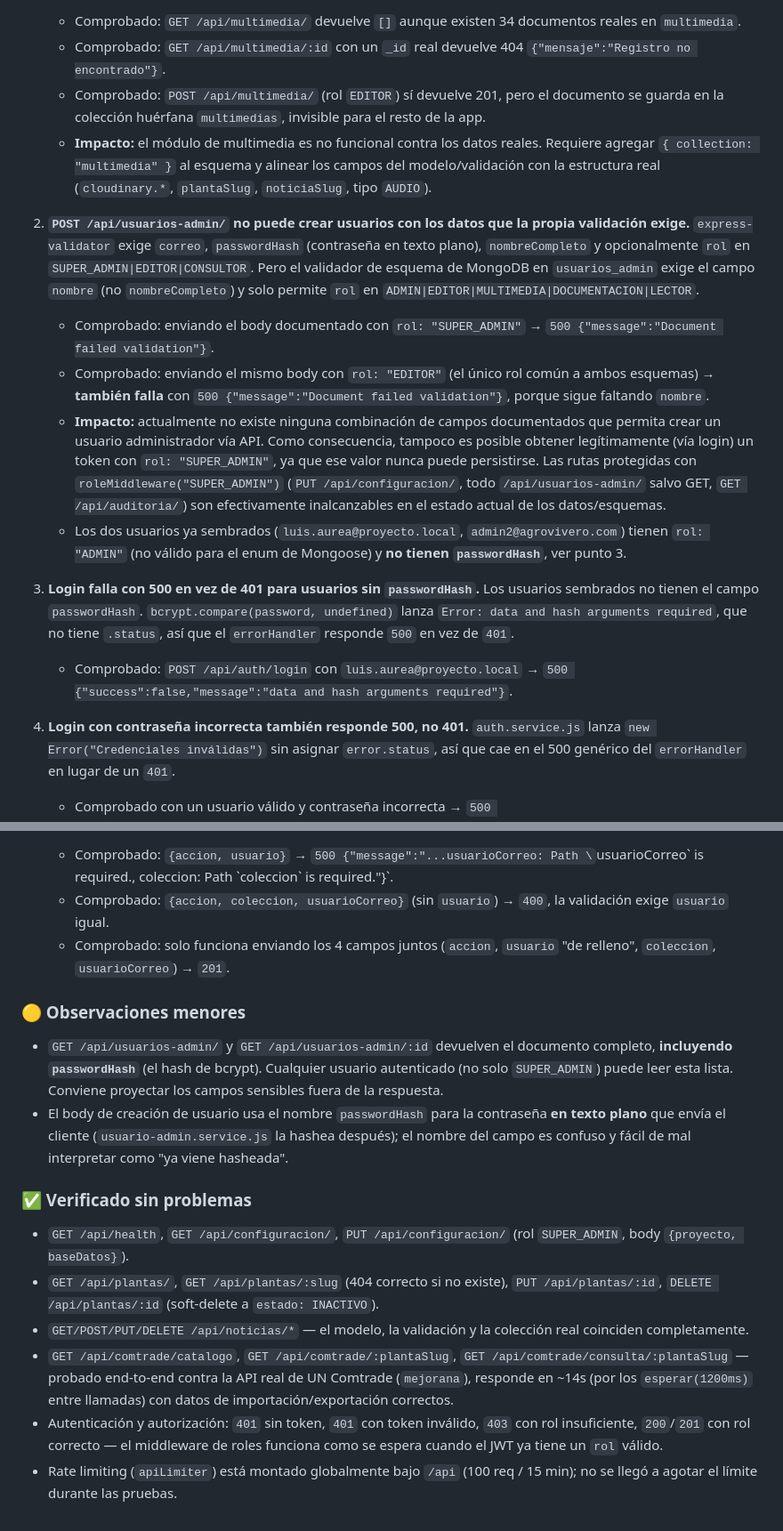
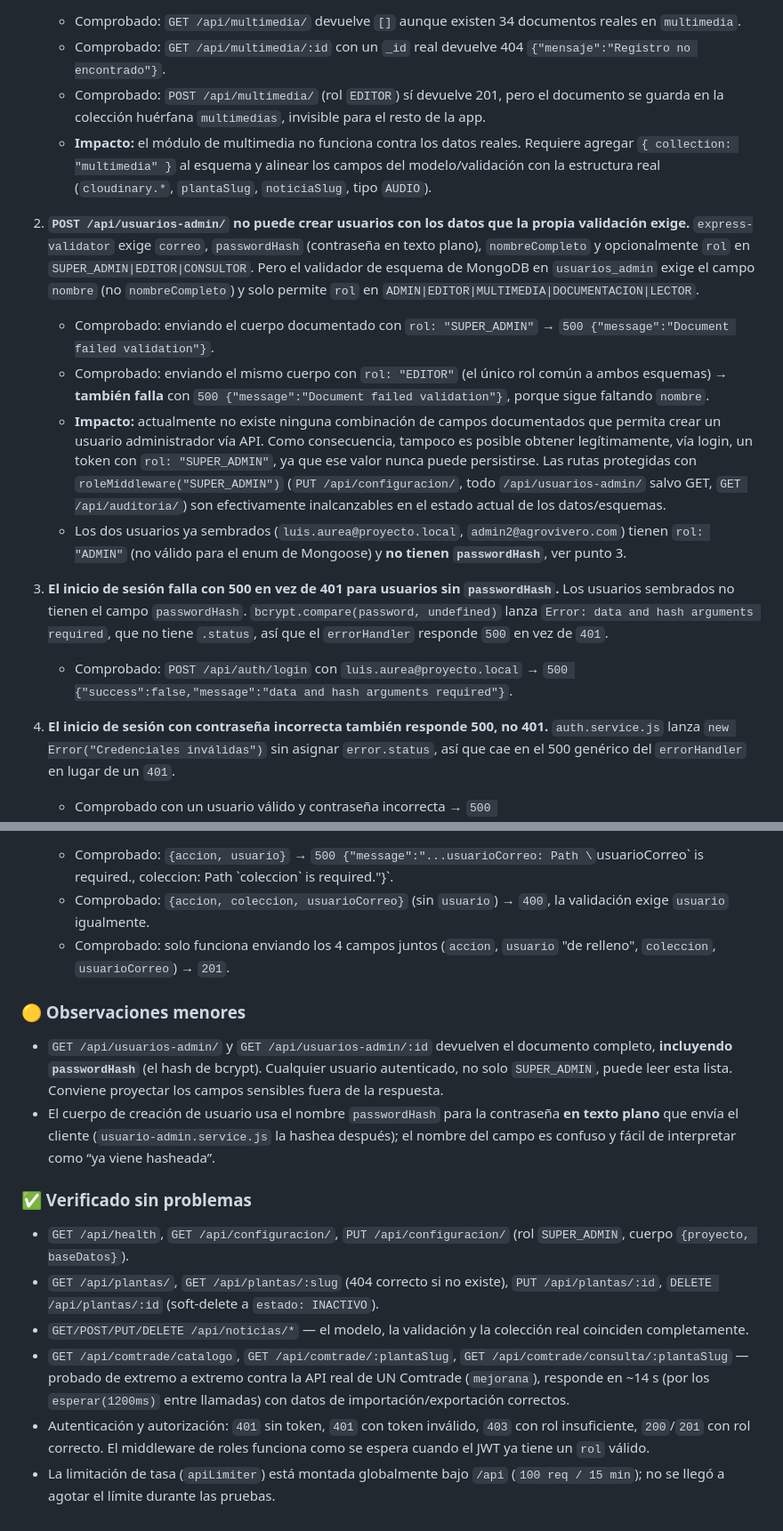
Before and after one commit to alps2005/ecotec-flora-medica, a Markdown page: docs/api_usage.md, 2 parts joined by grey strips. Shown at 89% size. Rendered like a GitHub page.

Commit message:
docs: ajustes el la traduccion y gramatica de la documentación

```diff
--- a/docs/api_usage.md
+++ b/docs/api_usage.md
@@ -141,20 +141,20 @@ Se levantó el backend localmente (`node src/server.js`, con MongoDB local ya po
    - Comprobado: `GET /api/multimedia/` devuelve `[]` aunque existen 34 documentos reales en `multimedia`.
    - Comprobado: `GET /api/multimedia/:id` con un `_id` real devuelve 404 `{"mensaje":"Registro no encontrado"}`.
    - Comprobado: `POST /api/multimedia/` (rol `EDITOR`) sí devuelve 201, pero el documento se guarda en la colección huérfana `multimedias`, invisible para el resto de la app.
-   - **Impacto:** el módulo de multimedia es no funcional contra los datos reales. Requiere agregar `{ collection: "multimedia" }` al esquema y alinear los campos del modelo/validación con la estructura real (`cloudinary.*`, `plantaSlug`, `noticiaSlug`, tipo `AUDIO`).
+   - **Impacto:** el módulo de multimedia no funciona contra los datos reales. Requiere agregar `{ collection: "multimedia" }` al esquema y alinear los campos del modelo/validación con la estructura real (`cloudinary.*`, `plantaSlug`, `noticiaSlug`, tipo `AUDIO`).
 
 2. **`POST /api/usuarios-admin/` no puede crear usuarios con los datos que la propia validación exige.**
    `express-validator` exige `correo`, `passwordHash` (contraseña en texto plano), `nombreCompleto` y opcionalmente `rol` en `SUPER_ADMIN|EDITOR|CONSULTOR`. Pero el validador de esquema de MongoDB en `usuarios_admin` exige el campo `nombre` (no `nombreCompleto`) y solo permite `rol` en `ADMIN|EDITOR|MULTIMEDIA|DOCUMENTACION|LECTOR`.
-   - Comprobado: enviando el body documentado con `rol: "SUPER_ADMIN"` → `500 {"message":"Document failed validation"}`.
-   - Comprobado: enviando el mismo body con `rol: "EDITOR"` (el único rol común a ambos esquemas) → **también falla** con `500 {"message":"Document failed validation"}`, porque sigue faltando `nombre`.
-   - **Impacto:** actualmente no existe ninguna combinación de campos documentados que permita crear un usuario administrador vía API. Como consecuencia, tampoco es posible obtener legítimamente (vía login) un token con `rol: "SUPER_ADMIN"`, ya que ese valor nunca puede persistirse. Las rutas protegidas con `roleMiddleware("SUPER_ADMIN")` (`PUT /api/configuracion/`, todo `/api/usuarios-admin/` salvo GET, `GET /api/auditoria/`) son efectivamente inalcanzables en el estado actual de los datos/esquemas.
+   - Comprobado: enviando el cuerpo documentado con `rol: "SUPER_ADMIN"` → `500 {"message":"Document failed validation"}`.
+   - Comprobado: enviando el mismo cuerpo con `rol: "EDITOR"` (el único rol común a ambos esquemas) → **también falla** con `500 {"message":"Document failed validation"}`, porque sigue faltando `nombre`.
+   - **Impacto:** actualmente no existe ninguna combinación de campos documentados que permita crear un usuario administrador vía API. Como consecuencia, tampoco es posible obtener legítimamente, vía login, un token con `rol: "SUPER_ADMIN"`, ya que ese valor nunca puede persistirse. Las rutas protegidas con `roleMiddleware("SUPER_ADMIN")` (`PUT /api/configuracion/`, todo `/api/usuarios-admin/` salvo GET, `GET /api/auditoria/`) son efectivamente inalcanzables en el estado actual de los datos/esquemas.
    - Los dos usuarios ya sembrados (`luis.aurea@proyecto.local`, `admin2@agrovivero.com`) tienen `rol: "ADMIN"` (no válido para el enum de Mongoose) y **no tienen `passwordHash`**, ver punto 3.
 
-3. **Login falla con 500 en vez de 401 para usuarios sin `passwordHash`.**
+3. **El inicio de sesión falla con 500 en vez de 401 para usuarios sin `passwordHash`.**
    Los usuarios sembrados no tienen el campo `passwordHash`. `bcrypt.compare(password, undefined)` lanza `Error: data and hash arguments required`, que no tiene `.status`, así que el `errorHandler` responde `500` en vez de `401`.
    - Comprobado: `POST /api/auth/login` con `luis.aurea@proyecto.local` → `500 {"success":false,"message":"data and hash arguments required"}`.
 
-4. **Login con contraseña incorrecta también responde 500, no 401.**
+4. **El inicio de sesión con contraseña incorrecta también responde 500, no 401.**
    `auth.service.js` lanza `new Error("Credenciales inválidas")` sin asignar `error.status`, así que cae en el 500 genérico del `errorHandler` en lugar de un `401`.
    - Comprobado con un usuario válido y contraseña incorrecta → `500 {"success":false,"message":"Credenciales inválidas"}`.
 
@@ -172,19 +172,19 @@ Se levantó el backend localmente (`node src/server.js`, con MongoDB local ya po
 7. **`POST /api/auditoria/` no puede tener éxito con los campos que exige su propia validación.**
    `auditoria.validation.js` exige `accion` y `usuario`. El modelo exige `accion`, `coleccion` y `usuarioCorreo` (no exige `usuario`, que ni siquiera es un campo del esquema).
    - Comprobado: `{accion, usuario}` → `500 {"message":"...usuarioCorreo: Path \`usuarioCorreo\` is required., coleccion: Path \`coleccion\` is required."}`.
-   - Comprobado: `{accion, coleccion, usuarioCorreo}` (sin `usuario`) → `400`, la validación exige `usuario` igual.
+   - Comprobado: `{accion, coleccion, usuarioCorreo}` (sin `usuario`) → `400`, la validación exige `usuario` igualmente.
    - Comprobado: solo funciona enviando los 4 campos juntos (`accion`, `usuario` "de relleno", `coleccion`, `usuarioCorreo`) → `201`.
 
 ### 🟡 Observaciones menores
 
-- `GET /api/usuarios-admin/` y `GET /api/usuarios-admin/:id` devuelven el documento completo, **incluyendo `passwordHash`** (el hash de bcrypt). Cualquier usuario autenticado (no solo `SUPER_ADMIN`) puede leer esta lista. Conviene proyectar los campos sensibles fuera de la respuesta.
-- El body de creación de usuario usa el nombre `passwordHash` para la contraseña **en texto plano** que envía el cliente (`usuario-admin.service.js` la hashea después); el nombre del campo es confuso y fácil de mal interpretar como "ya viene hasheada".
+- `GET /api/usuarios-admin/` y `GET /api/usuarios-admin/:id` devuelven el documento completo, **incluyendo `passwordHash`** (el hash de bcrypt). Cualquier usuario autenticado, no solo `SUPER_ADMIN`, puede leer esta lista. Conviene proyectar los campos sensibles fuera de la respuesta.
+- El cuerpo de creación de usuario usa el nombre `passwordHash` para la contraseña **en texto plano** que envía el cliente (`usuario-admin.service.js` la hashea después); el nombre del campo es confuso y fácil de interpretar como “ya viene hasheada”.
 
 ### ✅ Verificado sin problemas
 
-- `GET /api/health`, `GET /api/configuracion/`, `PUT /api/configuracion/` (rol `SUPER_ADMIN`, body `{proyecto, baseDatos}`).
+- `GET /api/health`, `GET /api/configuracion/`, `PUT /api/configuracion/` (rol `SUPER_ADMIN`, cuerpo `{proyecto, baseDatos}`).
 - `GET /api/plantas/`, `GET /api/plantas/:slug` (404 correcto si no existe), `PUT /api/plantas/:id`, `DELETE /api/plantas/:id` (soft-delete a `estado: INACTIVO`).
 - `GET/POST/PUT/DELETE /api/noticias/*` — el modelo, la validación y la colección real coinciden completamente.
-- `GET /api/comtrade/catalogo`, `GET /api/comtrade/:plantaSlug`, `GET /api/comtrade/consulta/:plantaSlug` — probado end-to-end contra la API real de UN Comtrade (`mejorana`), responde en ~14s (por los `esperar(1200ms)` entre llamadas) con datos de importación/exportación correctos.
-- Autenticación y autorización: `401` sin token, `401` con token inválido, `403` con rol insuficiente, `200`/`201` con rol correcto — el middleware de roles funciona como se espera cuando el JWT ya tiene un `rol` válido.
-- Rate limiting (`apiLimiter`) está montado globalmente bajo `/api` (100 req / 15 min); no se llegó a agotar el límite durante las pruebas.
+- `GET /api/comtrade/catalogo`, `GET /api/comtrade/:plantaSlug`, `GET /api/comtrade/consulta/:plantaSlug` — probado de extremo a extremo contra la API real de UN Comtrade (`mejorana`), responde en ~14 s (por los `esperar(1200ms)` entre llamadas) con datos de importación/exportación correctos.
+- Autenticación y autorización: `401` sin token, `401` con token inválido, `403` con rol insuficiente, `200`/`201` con rol correcto. El middleware de roles funciona como se espera cuando el JWT ya tiene un `rol` válido.
+- La limitación de tasa (`apiLimiter`) está montada globalmente bajo `/api` (`100 req / 15 min`); no se llegó a agotar el límite durante las pruebas.
```
Also changed, not shown: other parts of docs/api_usage.md (+26 -26 lines).
